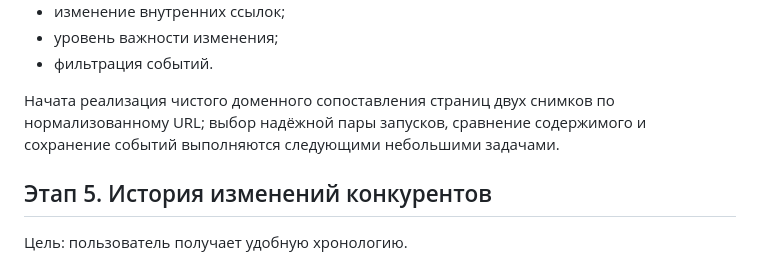
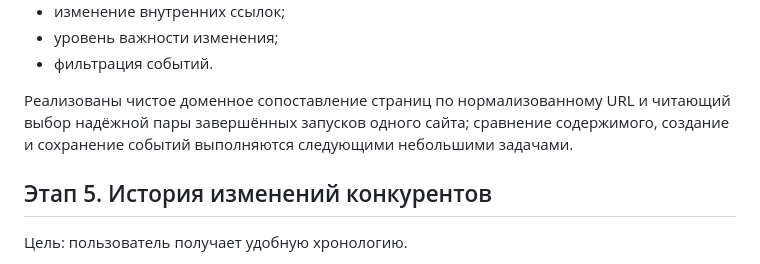
Before and after one commit to Jenechek/Marketing-Intelligence-Architect, a Markdown page: ROADMAP.md, the part around the change. GitHub-like rendering.

Commit message:
docs: обновить прогресс этапа 4

```diff
--- a/ROADMAP.md
+++ b/ROADMAP.md
@@ -105,7 +105,7 @@
 - уровень важности изменения;
 - фильтрация событий.
 
-Начата реализация чистого доменного сопоставления страниц двух снимков по нормализованному URL; выбор надёжной пары запусков, сравнение содержимого и сохранение событий выполняются следующими небольшими задачами.
+Реализованы чистое доменное сопоставление страниц по нормализованному URL и читающий выбор надёжной пары завершённых запусков одного сайта; сравнение содержимого, создание и сохранение событий выполняются следующими небольшими задачами.
 
 ## Этап 5. История изменений конкурентов
 
```
